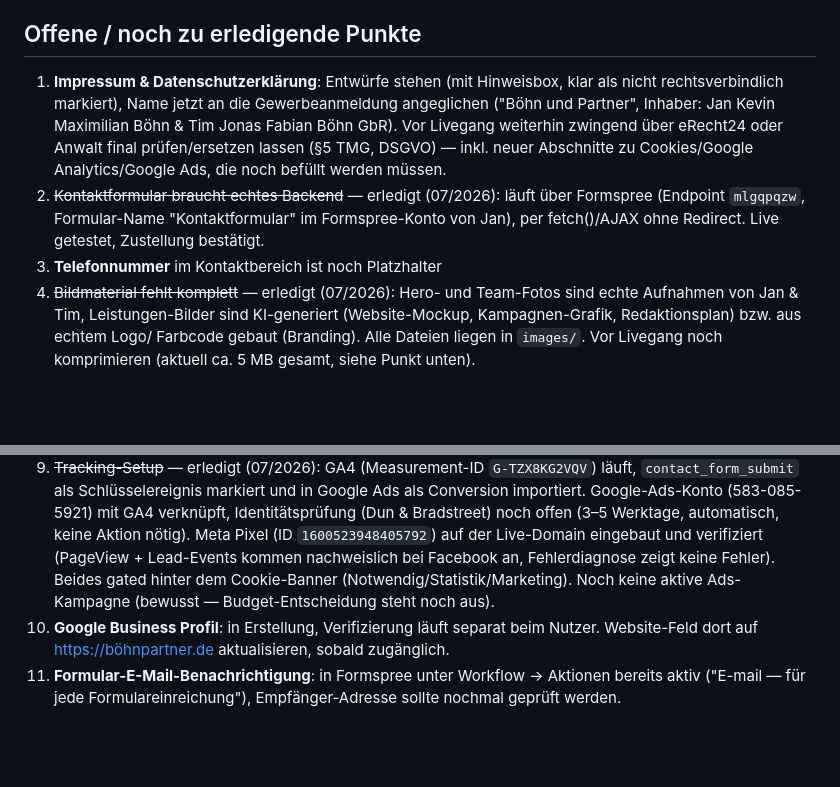
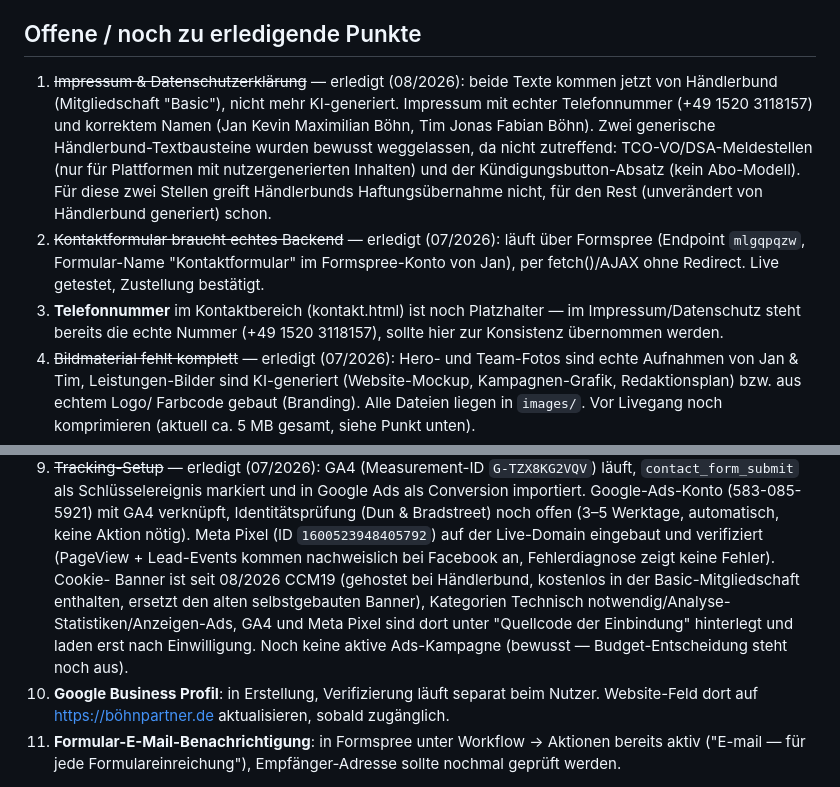
Before and after one commit to Jan3009/boehn-partner-website, a Markdown page: PROJEKT-KONTEXT.md, 2 parts joined by grey strips. Rendered like a GitHub page; blank space fills up the shorter version.

Commit message:
Update project notes: legal texts and cookie consent now on Händlerbund/CCM19
Co-Authored-By: Claude Sonnet 5 <noreply@anthropic.com>

```diff
--- a/PROJEKT-KONTEXT.md
+++ b/PROJEKT-KONTEXT.md
@@ -112,17 +112,22 @@ dazu `style.css` und `main.js` (Mobile-Menü, Scroll-Animationen).
 
 ## Offene / noch zu erledigende Punkte
 
-1. **Impressum & Datenschutzerklärung**: Entwürfe stehen (mit Hinweisbox, klar
-   als nicht rechtsverbindlich markiert), Name jetzt an die Gewerbeanmeldung
-   angeglichen ("Böhn und Partner", Inhaber: Jan Kevin Maximilian Böhn & Tim
-   Jonas Fabian Böhn GbR). Vor Livegang weiterhin zwingend über eRecht24 oder
-   Anwalt final prüfen/ersetzen lassen (§5 TMG, DSGVO) — inkl. neuer Abschnitte
-   zu Cookies/Google Analytics/Google Ads, die noch befüllt werden müssen.
+1. ~~Impressum & Datenschutzerklärung~~ — erledigt (08/2026): beide Texte
+   kommen jetzt von Händlerbund (Mitgliedschaft "Basic"), nicht mehr
+   KI-generiert. Impressum mit echter Telefonnummer (+49 1520 3118157) und
+   korrektem Namen (Jan Kevin Maximilian Böhn, Tim Jonas Fabian Böhn). Zwei
+   generische Händlerbund-Textbausteine wurden bewusst weggelassen, da nicht
+   zutreffend: TCO-VO/DSA-Meldestellen (nur für Plattformen mit
+   nutzergenerierten Inhalten) und der Kündigungsbutton-Absatz (kein
+   Abo-Modell). Für diese zwei Stellen greift Händlerbunds Haftungsübernahme
+   nicht, für den Rest (unverändert von Händlerbund generiert) schon.
 2. ~~Kontaktformular braucht echtes Backend~~ — erledigt (07/2026): läuft über
    Formspree (Endpoint `mlgqpqzw`, Formular-Name "Kontaktformular" im
    Formspree-Konto von Jan), per fetch()/AJAX ohne Redirect. Live getestet,
    Zustellung bestätigt.
-3. **Telefonnummer** im Kontaktbereich ist noch Platzhalter
+3. **Telefonnummer** im Kontaktbereich (kontakt.html) ist noch Platzhalter —
+   im Impressum/Datenschutz steht bereits die echte Nummer
+   (+49 1520 3118157), sollte hier zur Konsistenz übernommen werden.
 4. ~~Bildmaterial fehlt komplett~~ — erledigt (07/2026): Hero- und Team-Fotos
    sind echte Aufnahmen von Jan &amp; Tim, Leistungen-Bilder sind KI-generiert
    (Website-Mockup, Kampagnen-Grafik, Redaktionsplan) bzw. aus echtem Logo/
@@ -145,9 +150,13 @@ dazu `style.css` und `main.js` (Mobile-Menü, Scroll-Animationen).
    verknüpft, Identitätsprüfung (Dun & Bradstreet) noch offen (3–5 Werktage,
    automatisch, keine Aktion nötig). Meta Pixel (ID `1600523948405792`) auf
    der Live-Domain eingebaut und verifiziert (PageView + Lead-Events kommen
-   nachweislich bei Facebook an, Fehlerdiagnose zeigt keine Fehler). Beides
-   gated hinter dem Cookie-Banner (Notwendig/Statistik/Marketing). Noch keine
-   aktive Ads-Kampagne (bewusst — Budget-Entscheidung steht noch aus).
+   nachweislich bei Facebook an, Fehlerdiagnose zeigt keine Fehler). Cookie-
+   Banner ist seit 08/2026 CCM19 (gehostet bei Händlerbund, kostenlos in der
+   Basic-Mitgliedschaft enthalten, ersetzt den alten selbstgebauten Banner),
+   Kategorien Technisch notwendig/Analyse-Statistiken/Anzeigen-Ads, GA4 und
+   Meta Pixel sind dort unter "Quellcode der Einbindung" hinterlegt und laden
+   erst nach Einwilligung. Noch keine aktive Ads-Kampagne (bewusst —
+   Budget-Entscheidung steht noch aus).
 10. **Google Business Profil**: in Erstellung, Verifizierung läuft separat
     beim Nutzer. Website-Feld dort auf https://böhnpartner.de aktualisieren,
     sobald zugänglich.
```
